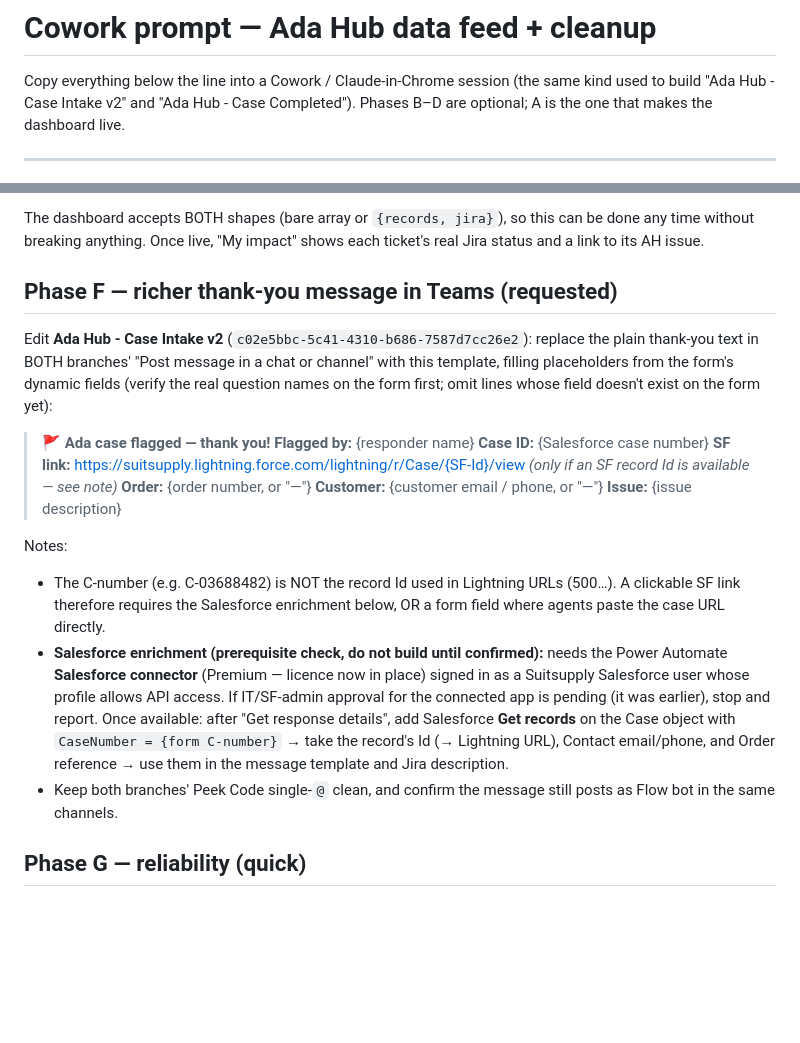
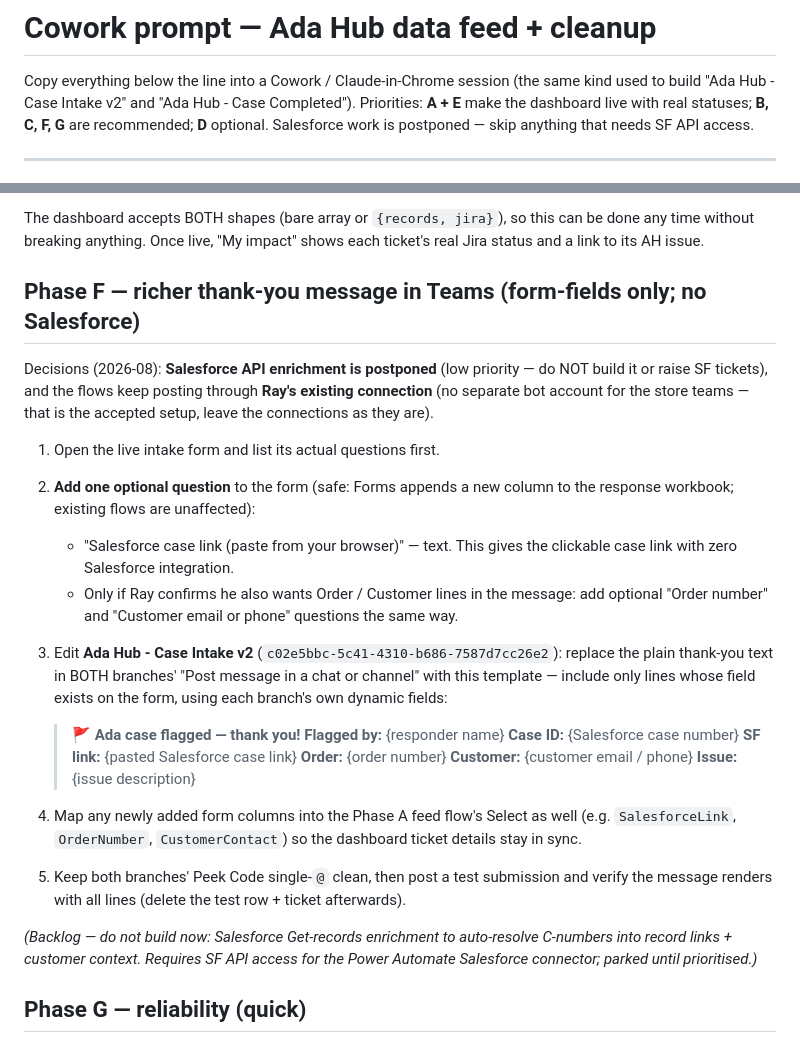
Before and after one commit to rpezzullo-cpu/Ada-Flags, a Markdown page: docs/COWORK_PROMPT.md, 2 parts joined by grey strips. Drawn GitHub-style; blank space fills up the shorter version.

Commit message:
Rework Cowork Phase F: form-fields-only Teams message, Salesforce postponed (#3)
* Monthly/custom leaderboard periods, baked-in admins, remove deprecated Cloudflare path

- Leaderboard period selector: Week / Month / Custom date range (monthly view for the CS/OPS meeting + top-contributor prize). Prev/next navigation adapts; custom range uses two date pickers.
- Admins baked in: rpezzullo, lmackie, lspieth (verified-gated once Microsoft sign-in is enabled).
- Privacy card copy states scope and immediate opt-out effect (compliance).
- Remove deprecated pieces: Cloudflare backend (functions/, wrangler.toml, .dev.vars.example, docs/CLOUDFLARE.md), SharePoint direct-read fallback and its Settings fields, retired Adaptive Cards references. Docs scrubbed accordingly.

Co-Authored-By: Claude Opus 4.8 <noreply@anthropic.com>
Claude-Session: https://claude.ai/code/session_013Cgd8tvPA2uYBF6pKZWPNU

* Rework Phase F: form-fields-only rich Teams message, Salesforce postponed

Decisions 2026-08: Salesforce API enrichment parked (low priority); flows keep posting via Ray's connection (no store-team bot account). Phase F now adds an optional 'Salesforce case link' form question for the clickable link, builds the rich thank-you template from form fields only, and syncs any new columns into the feed. Priorities restated at the top of the prompt.

Co-Authored-By: Claude Opus 4.8 <noreply@anthropic.com>
Claude-Session: https://claude.ai/code/session_013Cgd8tvPA2uYBF6pKZWPNU

---------

Co-authored-by: Claude <noreply@anthropic.com>

```diff
--- a/docs/COWORK_PROMPT.md
+++ b/docs/COWORK_PROMPT.md
@@ -2,7 +2,9 @@
 
 Copy everything below the line into a Cowork / Claude-in-Chrome session
 (the same kind used to build "Ada Hub - Case Intake v2" and "Ada Hub - Case
-Completed"). Phases B–D are optional; A is the one that makes the dashboard live.
+Completed"). Priorities: **A + E** make the dashboard live with real statuses;
+**B, C, F, G** are recommended; **D** optional. Salesforce work is postponed —
+skip anything that needs SF API access.
 
 ---
 
@@ -136,36 +138,44 @@ The dashboard accepts BOTH shapes (bare array or `{records, jira}`), so this
 can be done any time without breaking anything. Once live, "My impact" shows
 each ticket's real Jira status and a link to its AH issue.
 
-## Phase F — richer thank-you message in Teams (requested)
+## Phase F — richer thank-you message in Teams (form-fields only; no Salesforce)
 
-Edit **Ada Hub - Case Intake v2** (`c02e5bbc-5c41-4310-b686-7587d7cc26e2`):
-replace the plain thank-you text in BOTH branches' "Post message in a chat or
-channel" with this template, filling placeholders from the form's dynamic
-fields (verify the real question names on the form first; omit lines whose
-field doesn't exist on the form yet):
+Decisions (2026-08): **Salesforce API enrichment is postponed** (low priority —
+do NOT build it or raise SF tickets), and the flows keep posting through
+**Ray's existing connection** (no separate bot account for the store teams —
+that is the accepted setup, leave the connections as they are).
 
-> 🚩 **Ada case flagged — thank you!**
-> **Flagged by:** {responder name}
-> **Case ID:** {Salesforce case number}
-> **SF link:** https://suitsupply.lightning.force.com/lightning/r/Case/{SF-Id}/view *(only if an SF record Id is available — see note)*
-> **Order:** {order number, or "—"}
-> **Customer:** {customer email / phone, or "—"}
-> **Issue:** {issue description}
+1. Open the live intake form and list its actual questions first.
+2. **Add one optional question** to the form (safe: Forms appends a new column
+   to the response workbook; existing flows are unaffected):
+   - "Salesforce case link (paste from your browser)" — text. This gives the
+     clickable case link with zero Salesforce integration.
+   - Only if Ray confirms he also wants Order / Customer lines in the message:
+     add optional "Order number" and "Customer email or phone" questions the
+     same way.
+3. Edit **Ada Hub - Case Intake v2** (`c02e5bbc-5c41-4310-b686-7587d7cc26e2`):
+   replace the plain thank-you text in BOTH branches' "Post message in a chat
+   or channel" with this template — include only lines whose field exists on
+   the form, using each branch's own dynamic fields:
 
-Notes:
-- The C-number (e.g. C-03688482) is NOT the record Id used in Lightning URLs
-  (500…). A clickable SF link therefore requires the Salesforce enrichment
-  below, OR a form field where agents paste the case URL directly.
-- **Salesforce enrichment (prerequisite check, do not build until confirmed):**
-  needs the Power Automate **Salesforce connector** (Premium — licence now in
-  place) signed in as a Suitsupply Salesforce user whose profile allows API
-  access. If IT/SF-admin approval for the connected app is pending (it was
-  earlier), stop and report. Once available: after "Get response details", add
-  Salesforce **Get records** on the Case object with `CaseNumber = {form C-number}`
-  → take the record's Id (→ Lightning URL), Contact email/phone, and Order
-  reference → use them in the message template and Jira description.
-- Keep both branches' Peek Code single-`@` clean, and confirm the message still
-  posts as Flow bot in the same channels.
+   > 🚩 **Ada case flagged — thank you!**
+   > **Flagged by:** {responder name}
+   > **Case ID:** {Salesforce case number}
+   > **SF link:** {pasted Salesforce case link}
+   > **Order:** {order number}
+   > **Customer:** {customer email / phone}
+   > **Issue:** {issue description}
+
+4. Map any newly added form columns into the Phase A feed flow's Select as well
+   (e.g. `SalesforceLink`, `OrderNumber`, `CustomerContact`) so the dashboard
+   ticket details stay in sync.
+5. Keep both branches' Peek Code single-`@` clean, then post a test submission
+   and verify the message renders with all lines (delete the test row + ticket
+   afterwards).
+
+*(Backlog — do not build now: Salesforce Get-records enrichment to auto-resolve
+C-numbers into record links + customer context. Requires SF API access for the
+Power Automate Salesforce connector; parked until prioritised.)*
 
 ## Phase G — reliability (quick)
 
```
